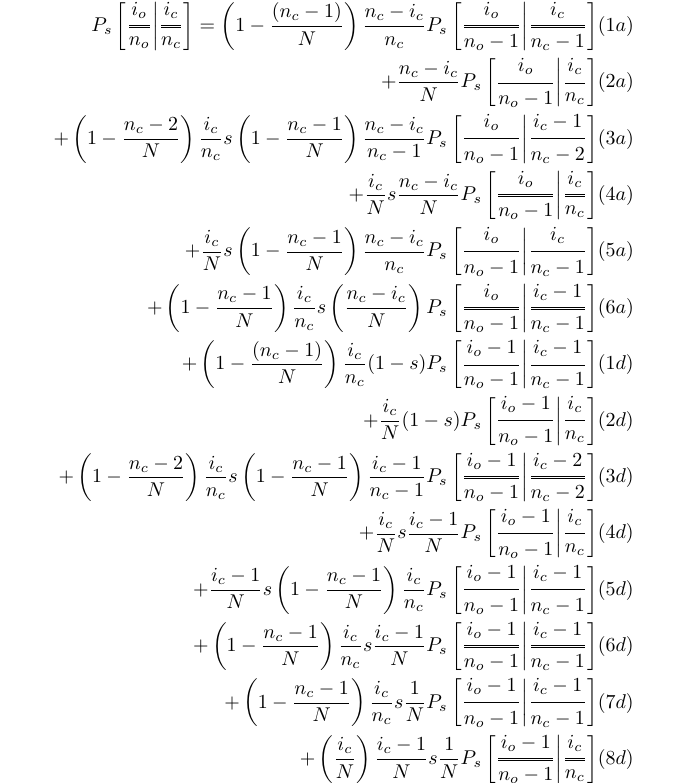
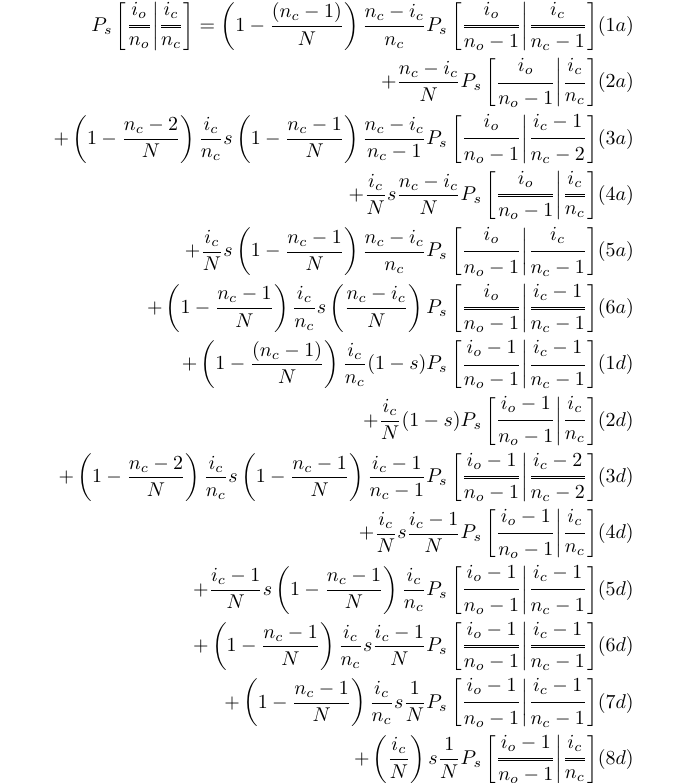
Before and after one commit to ivan-krukov/taming-strong-selection, a LaTeX figure (extra/recurrence-selection.tex): the whole page. Compiled offline with pdfLaTeX.

Commit message:
corrected the typo in the table

```diff
--- a/extra/recurrence-selection.tex
+++ b/extra/recurrence-selection.tex
@@ -38,7 +38,7 @@
         \Dfrac{i_o-1}{n_o-1} \cond \Dfrac{i_c-1}{n_c-1} \right]& (6d) \\ %6d
     + \left(1-\frac{n_c-1}{N}\right) \frac{i_c}{n_c} s \frac{1}{N} P_s\left[
         \Dfrac{i_o-1}{n_o-1} \cond \Dfrac{i_c-1}{n_c-1} \right]& (7d) \\ %6d
-    + \left(\frac{i_c}{N}\right) \frac{i_c-1}{N} s \frac{1}{N} P_s\left[
+    + \left(\frac{i_c}{N}\right) s \frac{1}{N} P_s\left[
         \Dfrac{i_o-1}{n_o-1} \cond \Dfrac{i_c}{n_c} \right]& (8d) \\ %6d
   \end{aligned}
 \end{equation*}
```
Also changed, not shown: extra/recurrence-selection.pdf.
